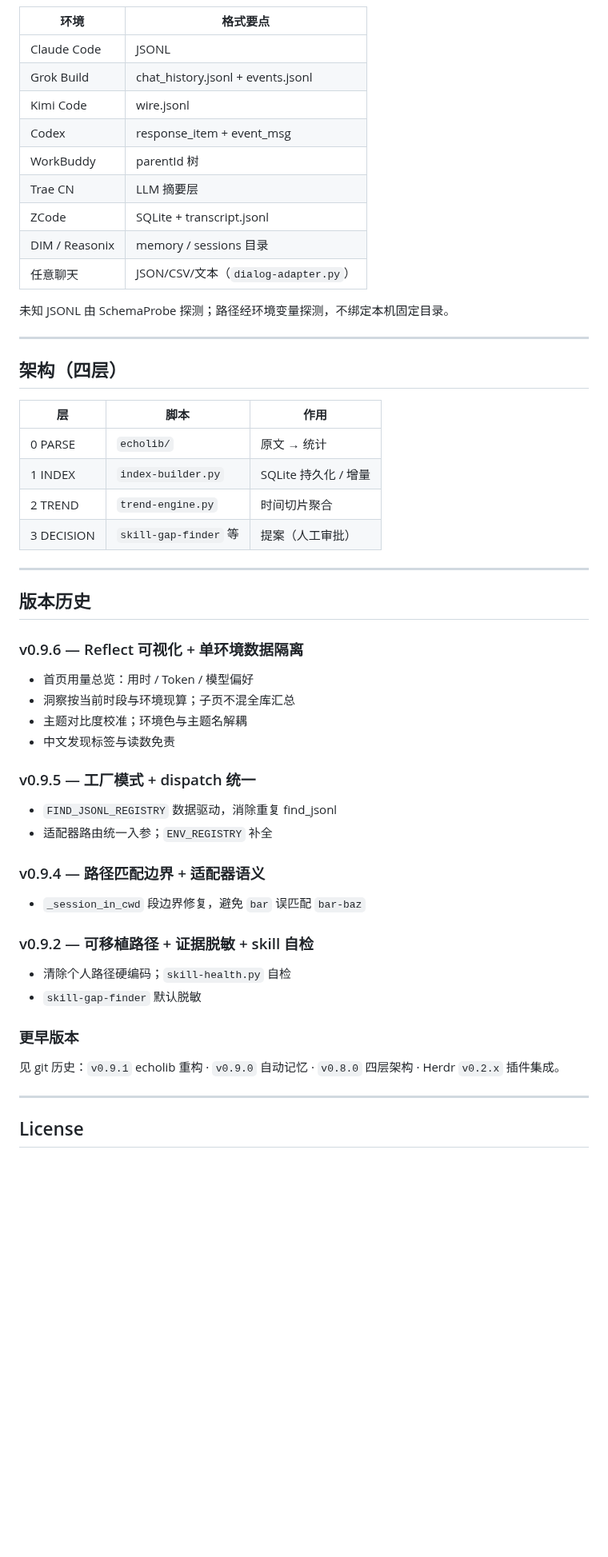
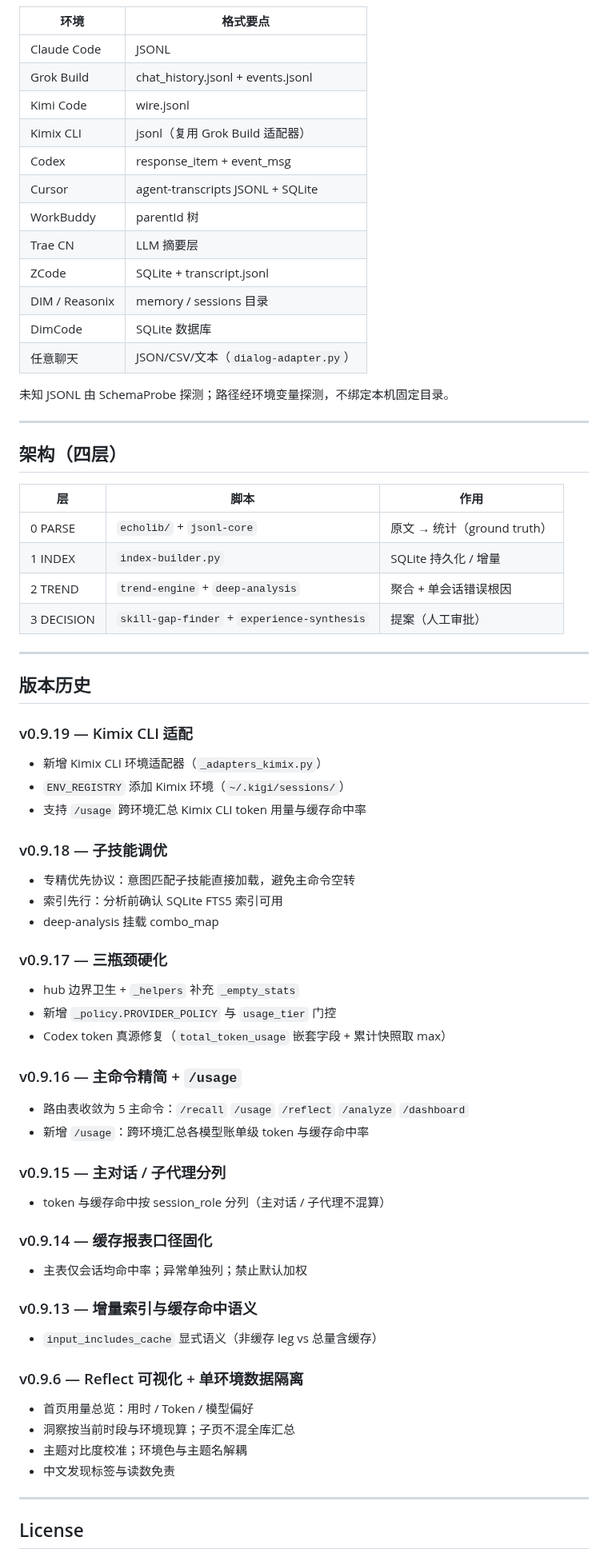
Before and after one commit to taxueseek/session-digger, a Markdown page: README.md, the part around one of its changes. Shown at 80% size. Drawn GitHub-style; blank space fills up the shorter version.

Commit message:
docs(README): 增量更新介绍页面至 v0.9.19
- 版本号 0.9.6 → 0.9.19
- 支持环境 9+ → 13+（新增 Kimix CLI、Cursor、DimCode）
- 新增 Token 用量统计、错误根因分析、环境健康诊断能力
- 命令参考更新（/recall /usage /reflect /analyze /dashboard 五主命令）
- 版本历史新增 v0.9.13 ~ v0.9.19

Co-Authored-By: Claude Opus 4.6 <<EMAIL>>

```diff
--- a/README.md
+++ b/README.md
@@ -174,11 +176,14 @@ python3 scripts/remember.py
 | Claude Code | JSONL |
 | Grok Build | chat_history.jsonl + events.jsonl |
 | Kimi Code | wire.jsonl |
+| Kimix CLI | jsonl（复用 Grok Build 适配器） |
 | Codex | response_item + event_msg |
+| Cursor | agent-transcripts JSONL + SQLite |
 | WorkBuddy | parentId 树 |
 | Trae CN | LLM 摘要层 |
 | ZCode | SQLite + transcript.jsonl |
 | DIM / Reasonix | memory / sessions 目录 |
+| DimCode | SQLite 数据库 |
 | 任意聊天 | JSON/CSV/文本（`dialog-adapter.py`） |
 
 未知 JSONL 由 SchemaProbe 探测；路径经环境变量探测，不绑定本机固定目录。
@@ -189,14 +194,49 @@ python3 scripts/remember.py
 
 | 层 | 脚本 | 作用 |
 |----|------|------|
-| 0 PARSE | `echolib/` | 原文 → 统计 |
+| 0 PARSE | `echolib/` + `jsonl-core` | 原文 → 统计（ground truth） |
 | 1 INDEX | `index-builder.py` | SQLite 持久化 / 增量 |
-| 2 TREND | `trend-engine.py` | 时间切片聚合 |
-| 3 DECISION | `skill-gap-finder` 等 | 提案（人工审批） |
+| 2 TREND | `trend-engine` + `deep-analysis` | 聚合 + 单会话错误根因 |
+| 3 DECISION | `skill-gap-finder` + `experience-synthesis` | 提案（人工审批） |
 
 ---
 
 ## 版本历史
+
+### v0.9.19 — Kimix CLI 适配
+
+- 新增 Kimix CLI 环境适配器（`_adapters_kimix.py`）
+- `ENV_REGISTRY` 添加 Kimix 环境（`~/.kigi/sessions/`）
+- 支持 `/usage` 跨环境汇总 Kimix CLI token 用量与缓存命中率
+
+### v0.9.18 — 子技能调优
+
+- 专精优先协议：意图匹配子技能直接加载，避免主命令空转
+- 索引先行：分析前确认 SQLite FTS5 索引可用
+- deep-analysis 挂载 combo_map
+
+### v0.9.17 — 三瓶颈硬化
+
+- hub 边界卫生 + `_helpers` 补充 `_empty_stats`
+- 新增 `_policy.PROVIDER_POLICY` 与 `usage_tier` 门控
+- Codex token 真源修复（`total_token_usage` 嵌套字段 + 累计快照取 max）
+
+### v0.9.16 — 主命令精简 + `/usage`
+
+- 路由表收敛为 5 主命令：`/recall` `/usage` `/reflect` `/analyze` `/dashboard`
+- 新增 `/usage`：跨环境汇总各模型账单级 token 与缓存命中率
+
+### v0.9.15 — 主对话 / 子代理分列
+
+- token 与缓存命中按 session_role 分列（主对话 / 子代理不混算）
+
+### v0.9.14 — 缓存报表口径固化
+
+- 主表仅会话均命中率；异常单独列；禁止默认加权
+
+### v0.9.13 — 增量索引与缓存命中语义
+
+- `input_includes_cache` 显式语义（非缓存 leg vs 总量含缓存）
 
 ### v0.9.6 — Reflect 可视化 + 单环境数据隔离
 
@@ -204,24 +244,6 @@ python3 scripts/remember.py
 - 洞察按当前时段与环境现算；子页不混全库汇总
 - 主题对比度校准；环境色与主题名解耦
 - 中文发现标签与读数免责
-
-### v0.9.5 — 工厂模式 + dispatch 统一
-
-- `FIND_JSONL_REGISTRY` 数据驱动，消除重复 find_jsonl
-- 适配器路由统一入参；`ENV_REGISTRY` 补全
-
-### v0.9.4 — 路径匹配边界 + 适配器语义
-
-- `_session_in_cwd` 段边界修复，避免 `bar` 误匹配 `bar-baz`
-
-### v0.9.2 — 可移植路径 + 证据脱敏 + skill 自检
-
-- 清除个人路径硬编码；`skill-health.py` 自检
-- `skill-gap-finder` 默认脱敏
-
-### 更早版本
-
-见 git 历史：`v0.9.1` echolib 重构 · `v0.9.0` 自动记忆 · `v0.8.0` 四层架构 · Herdr `v0.2.x` 插件集成。
 
 ---
 
```
Also changed, not shown: other parts of README.md (+13 -11 lines).
